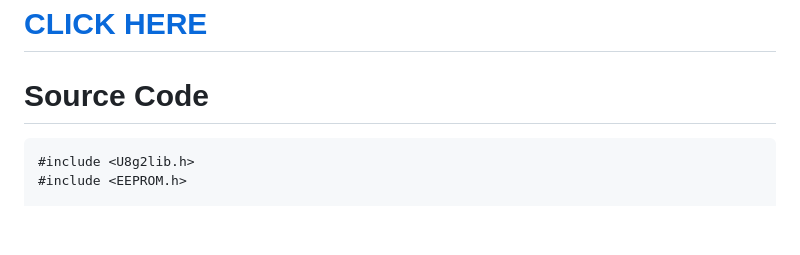
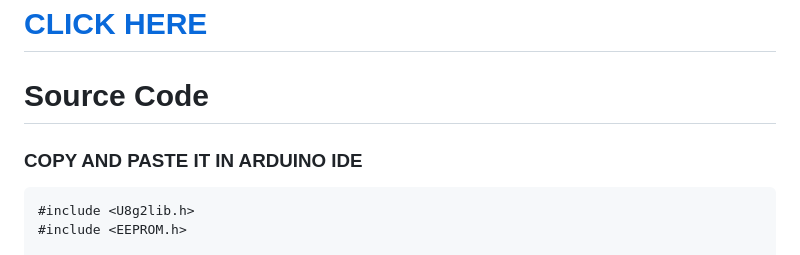
Before and after one commit to ShravanaHS/nokia-snake-game, a Markdown page: README.md, the part around the change. Rendered like a GitHub page; blank space fills up the shorter version.

````diff
--- a/README.md
+++ b/README.md
@@ -8,7 +8,7 @@ This is a fun remake of the classic Nokia Snake game using Arduino Uno, an OLED
 
 
 # Source Code
-
+### COPY AND PASTE IT IN ARDUINO IDE
 ```ARDUINO CODE
 #include <U8g2lib.h>
 #include <EEPROM.h>
````
